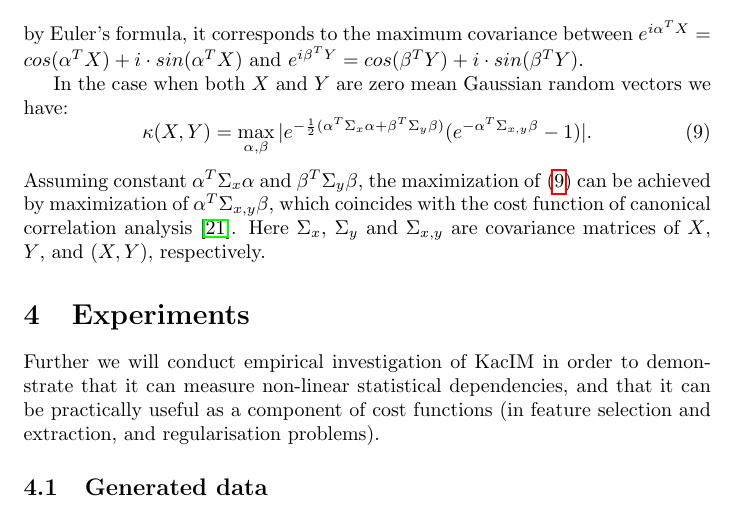
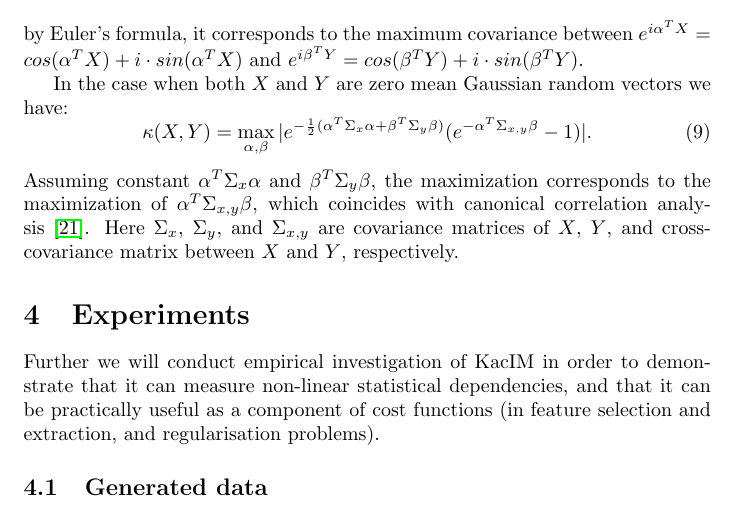
Before and after one commit to povidanius/kac_independence_measure, a LaTeX paper (art/main.tex): part of page 5 of 11, cut so that both start at the same text. Compiled offline with pdfLaTeX.

Commit message:
polishing formulations

```diff
--- a/art/main.tex
+++ b/art/main.tex
@@ -171,7 +171,7 @@ In the case when both $X$ and $Y$ are zero mean Gaussian random vectors we have:
 \label{eq:gaussian_kacim}
 \kappa(X,Y) = \max_{\alpha, \beta} | e^{-\frac{1}{2} (\alpha^{T}\Sigma_{x}\alpha + \beta{^T}\Sigma_{y}\beta)}(e^{-\alpha{^T}\Sigma_{x,y}\beta} - 1)|.
 \end{equation}
-Assuming constant $\alpha^{T}\Sigma_{x}\alpha$ and  $\beta{^T}\Sigma_{y}\beta$, the maximization of~\eqref{eq:gaussian_kacim} can be achieved by maximization of  $\alpha{^T}\Sigma_{x,y}\beta$, which coincides with the cost function of canonical correlation analysis~\cite{10.5555/3279302}. Here $\Sigma_{x}$, $\Sigma_{y}$ and  $\Sigma_{x,y}$ are covariance matrices of $X$, $Y$, and $(X,Y)$, respectively.
+Assuming constant $\alpha^{T}\Sigma_{x}\alpha$ and  $\beta{^T}\Sigma_{y}\beta$, the maximization corresponds to the maximization of  $\alpha{^T}\Sigma_{x,y}\beta$, which coincides with canonical correlation analysis~\cite{10.5555/3279302}. Here $\Sigma_{x}$, $\Sigma_{y}$, and  $\Sigma_{x,y}$ are covariance matrices of $X$, $Y$, and cross-covariance matrix between $X$ and $Y$, respectively.
 
 
 
```
Also changed, not shown: art/main.pdf, 2 other files.
